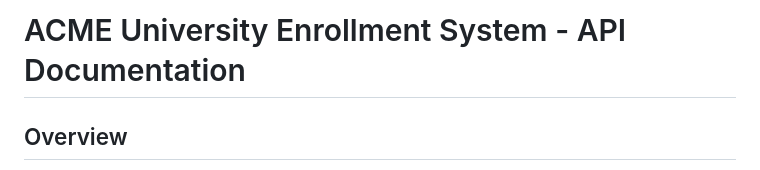
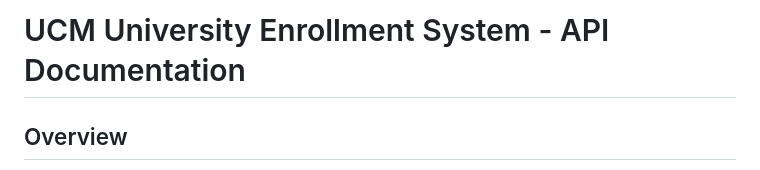
Before and after one commit to andrewfeng2/cse108lab8-project, a Markdown page: API_DOCUMENTATION.md, the part around the change. Drawn GitHub-style.

Commit message:
Change university name in API documentation
Updated the documentation to reflect the new university name.

```diff
--- a/API_DOCUMENTATION.md
+++ b/API_DOCUMENTATION.md
@@ -1,4 +1,4 @@
-# ACME University Enrollment System - API Documentation
+# UCM University Enrollment System - API Documentation
 
 ## Overview
 This document describes the REST API endpoints available in the ACME University Enrollment System.
```
